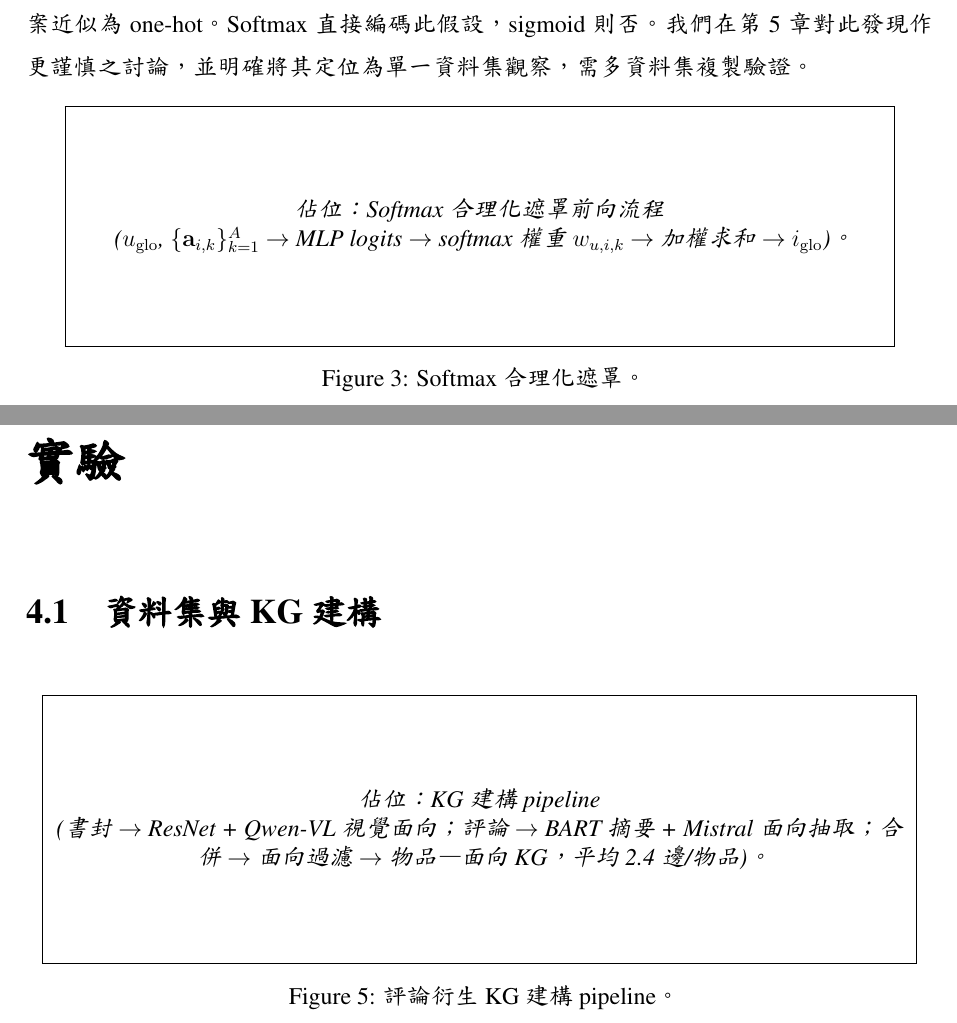
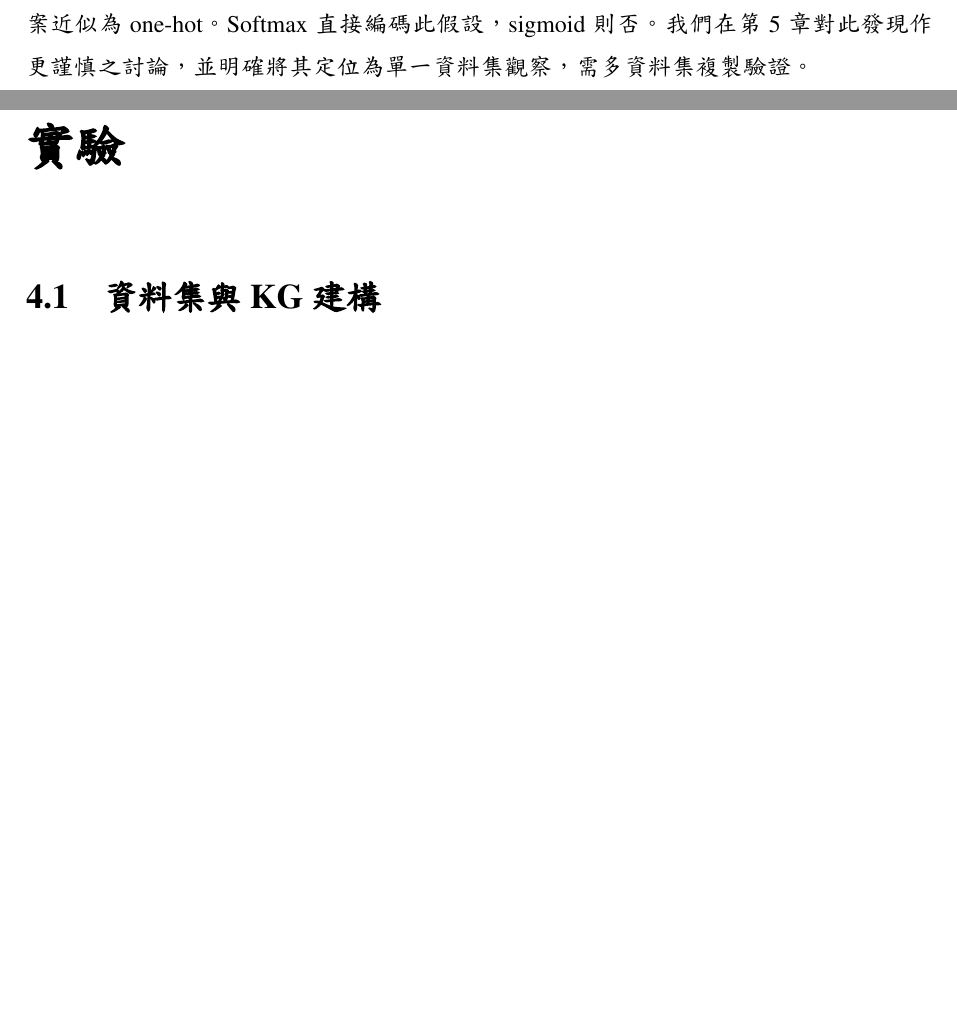
Before and after one commit to beckyhsuxp/RA-GARK, a LaTeX thesis (Document/thesis/main_zh_preview.tex, which reads Document/thesis/Sections/3.Methodology_chinese.tex, Document/thesis/Sections/4.Experiments_chinese.tex): two parts of pages 24 and 30 of 34 before the commit and two parts of pages 24 and 31 of 34 after it, joined at a grey line, cut so that both start at the same text, the shorter picture padded with empty space. The pictures show the PDF file Document/thesis/main_zh_preview.pdf that the author committed with the source.

Commit message:
paper: remove remaining figure placeholders (softmax + KG pipeline)
Delete the unreferenced fbox placeholders for the Softmax rationale
masking figure (§3.4) and the review-derived KG construction pipeline
figure (§4). Neither was \\ref'd anywhere; the body text stands on its
own. EN and ZH cleaned in parallel.

Co-Authored-By: Claude Opus 4.7 (1M context) <noreply@anthropic.com>

```diff
--- a/Document/thesis/Sections/3.Methodology_chinese.tex
+++ b/Document/thesis/Sections/3.Methodology_chinese.tex
@@ -301,14 +301,6 @@ i_{\mathrm{glo}} = \sum_{k=1}^{A} w_{u, i, k} \cdot \mathbf{a}_{i, k} \;\in\; \m
 
 實證上 sigmoid 變體會使本基準 NDCG@20 下降 $7.0\%$（第~\ref{sec:ablation-softmax-zh}~節）——是我們所觀察到單一元件影響最大者。我們解讀為：對於面向顯著性合理化而言，正確的語意假設是競爭而非獨立——在 $A$ 個潛在槽中，合理化回答的是「哪一個」最具代表性，而答案近似為 one-hot。Softmax 直接編碼此假設，sigmoid 則否。我們在第~\ref{ch:conclusion-zh}~章對此發現作更謹慎之討論，並明確將其定位為單一資料集觀察，需多資料集複製驗證。
 
-\begin{figure}[ht]
-  \centering
-  % \includegraphics[width=0.9\textwidth]{img/softmax_attention.png}  % TODO: 插入圖 (c)
-  \fbox{\parbox[c][4cm][c]{0.9\textwidth}{\centering\itshape 佔位：Softmax 合理化遮罩前向流程\\($u_{\mathrm{glo}}$, $\{\mathbf{a}_{i,k}\}_{k=1}^A$ $\to$ MLP logits $\to$ softmax 權重 $w_{u,i,k}$ $\to$ 加權求和 $\to$ $i_{\mathrm{glo}}$)。}}
-  \caption{Softmax 合理化遮罩。}
-  \label{fig:softmax-zh}
-\end{figure}
-
 \section{區域偏置融合閘}
 \label{sec:gate-zh}
 
--- a/Document/thesis/Sections/4.Experiments_chinese.tex
+++ b/Document/thesis/Sections/4.Experiments_chinese.tex
@@ -10,14 +10,6 @@
 % - KG 建構 pipeline：ResNet + Qwen-VL（影像特徵）、BART + Mistral（評論面向抽取）、面向過濾規則
 % - 過濾後密度：每件物品平均 2.4 條面向邊
 % - 引用建構 pipeline 之前作
-
-\begin{figure}[ht]
-  \centering
-  % \includegraphics[width=\textwidth]{img/kg_pipeline.png}  % TODO: 插入圖 (e)
-  \fbox{\parbox[c][4.5cm][c]{0.95\textwidth}{\centering\itshape 佔位：KG 建構 pipeline\\(書封 $\to$ ResNet + Qwen-VL 視覺面向；評論 $\to$ BART 摘要 + Mistral 面向抽取；合併 $\to$ 面向過濾 $\to$ 物品—面向 KG，平均 2.4 邊/物品)。}}
-  \caption{評論衍生 KG 建構 pipeline。}
-  \label{fig:kg-pipeline-zh}
-\end{figure}
 
 \section{實驗設定}
 \label{sec:eval-setup-zh}
```
Also changed, not shown: Document/thesis/Sections/3.Methodology.tex (+0 -8 lines), Document/thesis/Sections/4.Experiments.tex (+0 -8 lines), Document/thesis/main_zh_preview.pdf.
